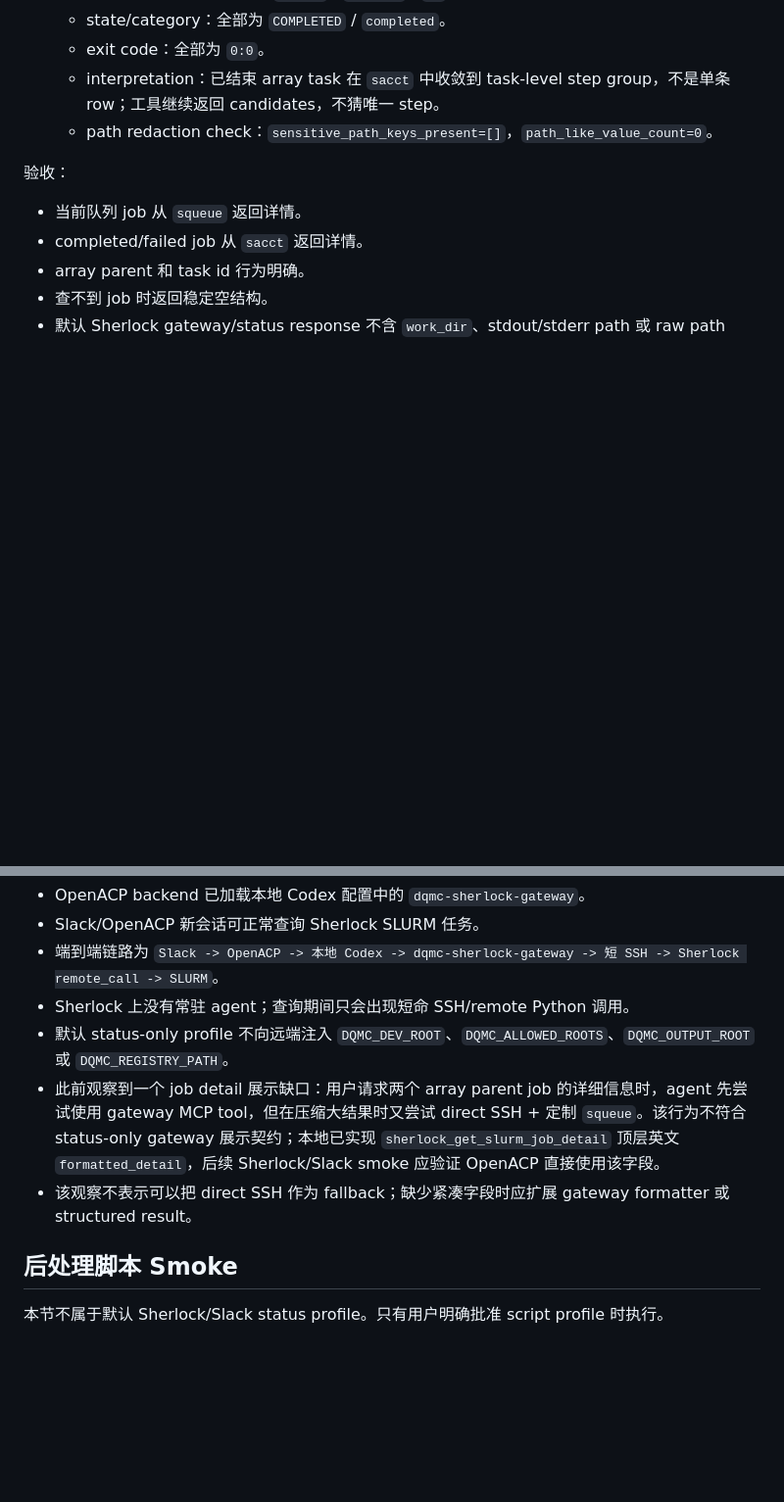
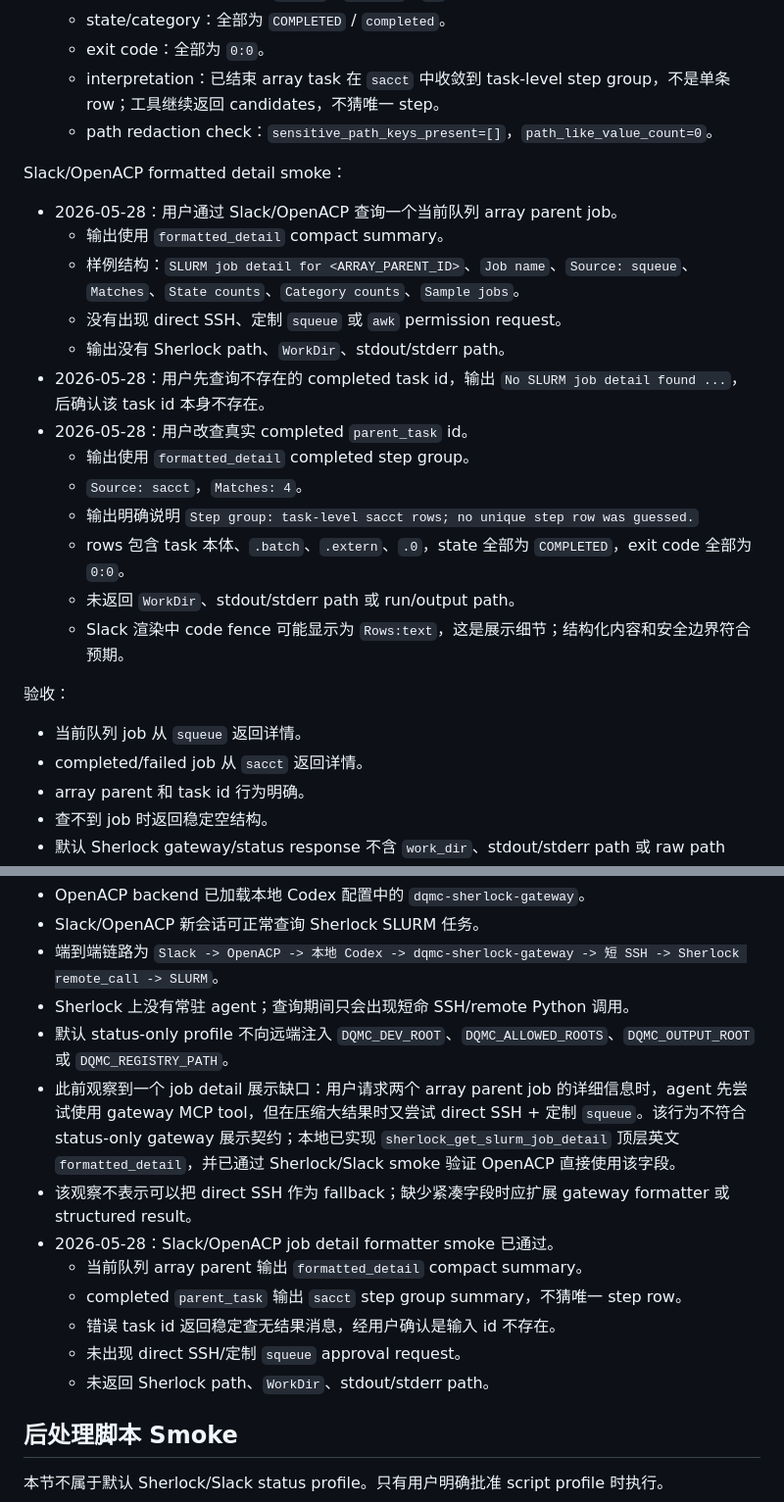
Before and after one commit to XineohpM/DQMC_agent, a Markdown page: specs/sherlock-slurm-sdd/verification.md, 2 parts joined by grey strips. Shown at 98% size. GitHub-like rendering; blank space fills up the shorter version.

Commit message:
Document Sherlock detail formatter smoke

```diff
--- a/specs/sherlock-slurm-sdd/verification.md
+++ b/specs/sherlock-slurm-sdd/verification.md
@@ -412,6 +412,22 @@ array parent/task job：
   - interpretation：已结束 array task 在 `sacct` 中收敛到 task-level step group，不是单条 row；工具继续返回 candidates，不猜唯一 step。
   - path redaction check：`sensitive_path_keys_present=[]`，`path_like_value_count=0`。
 
+Slack/OpenACP formatted detail smoke：
+
+- 2026-05-28：用户通过 Slack/OpenACP 查询一个当前队列 array parent job。
+  - 输出使用 `formatted_detail` compact summary。
+  - 样例结构：`SLURM job detail for <ARRAY_PARENT_ID>`、`Job name`、`Source: squeue`、`Matches`、`State counts`、`Category counts`、`Sample jobs`。
+  - 没有出现 direct SSH、定制 `squeue` 或 `awk` permission request。
+  - 输出没有 Sherlock path、`WorkDir`、stdout/stderr path。
+- 2026-05-28：用户先查询不存在的 completed task id，输出 `No SLURM job detail found ...`，后确认该 task id 本身不存在。
+- 2026-05-28：用户改查真实 completed `parent_task` id。
+  - 输出使用 `formatted_detail` completed step group。
+  - `Source: sacct`，`Matches: 4`。
+  - 输出明确说明 `Step group: task-level sacct rows; no unique step row was guessed.`
+  - rows 包含 task 本体、`.batch`、`.extern`、`.0`，state 全部为 `COMPLETED`，exit code 全部为 `0:0`。
+  - 未返回 `WorkDir`、stdout/stderr path 或 run/output path。
+  - Slack 渲染中 code fence 可能显示为 `Rows:text`，这是展示细节；结构化内容和安全边界符合预期。
+
 验收：
 
 - 当前队列 job 从 `squeue` 返回详情。
@@ -449,8 +465,14 @@ array parent/task job：
 - 端到端链路为 `Slack -> OpenACP -> 本地 Codex -> dqmc-sherlock-gateway -> 短 SSH -> Sherlock remote_call -> SLURM`。
 - Sherlock 上没有常驻 agent；查询期间只会出现短命 SSH/remote Python 调用。
 - 默认 status-only profile 不向远端注入 `DQMC_DEV_ROOT`、`DQMC_ALLOWED_ROOTS`、`DQMC_OUTPUT_ROOT` 或 `DQMC_REGISTRY_PATH`。
-- 此前观察到一个 job detail 展示缺口：用户请求两个 array parent job 的详细信息时，agent 先尝试使用 gateway MCP tool，但在压缩大结果时又尝试 direct SSH + 定制 `squeue`。该行为不符合 status-only gateway 展示契约；本地已实现 `sherlock_get_slurm_job_detail` 顶层英文 `formatted_detail`，后续 Sherlock/Slack smoke 应验证 OpenACP 直接使用该字段。
+- 此前观察到一个 job detail 展示缺口：用户请求两个 array parent job 的详细信息时，agent 先尝试使用 gateway MCP tool，但在压缩大结果时又尝试 direct SSH + 定制 `squeue`。该行为不符合 status-only gateway 展示契约；本地已实现 `sherlock_get_slurm_job_detail` 顶层英文 `formatted_detail`，并已通过 Sherlock/Slack smoke 验证 OpenACP 直接使用该字段。
 - 该观察不表示可以把 direct SSH 作为 fallback；缺少紧凑字段时应扩展 gateway formatter 或 structured result。
+- 2026-05-28：Slack/OpenACP job detail formatter smoke 已通过。
+  - 当前队列 array parent 输出 `formatted_detail` compact summary。
+  - completed `parent_task` 输出 `sacct` step group summary，不猜唯一 step row。
+  - 错误 task id 返回稳定查无结果消息，经用户确认是输入 id 不存在。
+  - 未出现 direct SSH/定制 `squeue` approval request。
+  - 未返回 Sherlock path、`WorkDir`、stdout/stderr path。
 
 ## 后处理脚本 Smoke
 
```
Also changed, not shown: specs/backlog.md (+1 -0 lines), specs/sherlock-remote-gateway-sdd/verification.md (+9 -3 lines).
